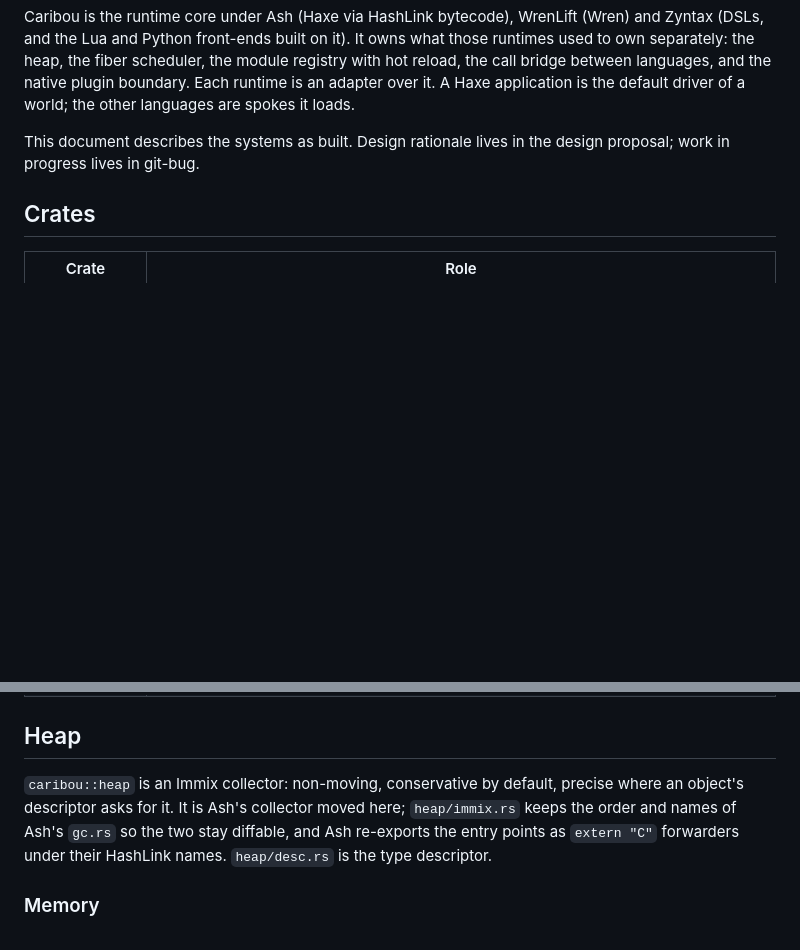
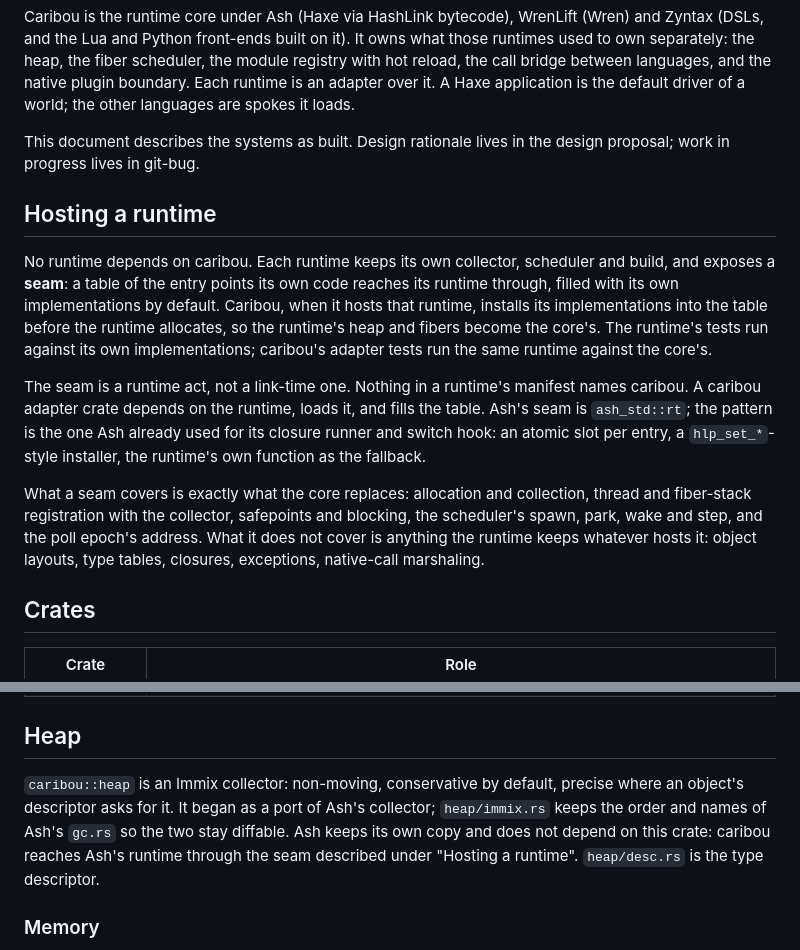
Before and after one commit to rayzor-blade/caribou, a Markdown page: docs/architecture.md, 2 parts joined by grey strips. GitHub-like rendering; blank space fills up the shorter version.

Commit message:
Describe hosting as a seam the runtime exposes, not a dependency

```diff
--- a/docs/architecture.md
+++ b/docs/architecture.md
@@ -11,6 +11,31 @@ are spokes it loads.
 This document describes the systems as built. Design rationale lives in the
 design proposal; work in progress lives in git-bug.
 
+## Hosting a runtime
+
+No runtime depends on caribou. Each runtime keeps its own collector,
+scheduler and build, and exposes a **seam**: a table of the entry points
+its own code reaches its runtime through, filled with its own
+implementations by default. Caribou, when it hosts that runtime, installs
+its implementations into the table before the runtime allocates, so the
+runtime's heap and fibers become the core's. The runtime's tests run
+against its own implementations; caribou's adapter tests run the same
+runtime against the core's.
+
+The seam is a runtime act, not a link-time one. Nothing in a runtime's
+manifest names caribou. A caribou adapter crate depends on the runtime,
+loads it, and fills the table. Ash's seam is `ash_std::rt`; the pattern is
+the one Ash already used for its closure runner and switch hook: an atomic
+slot per entry, a `hlp_set_*`-style installer, the runtime's own function
+as the fallback.
+
+What a seam covers is exactly what the core replaces: allocation and
+collection, thread and fiber-stack registration with the collector,
+safepoints and blocking, the scheduler's spawn, park, wake and step, and
+the poll epoch's address. What it does not cover is anything the runtime
+keeps whatever hosts it: object layouts, type tables, closures, exceptions,
+native-call marshaling.
+
 ## Crates
 
 | Crate | Role |
@@ -21,10 +46,11 @@ design proposal; work in progress lives in git-bug.
 ## Heap
 
 `caribou::heap` is an Immix collector: non-moving, conservative by default,
-precise where an object's descriptor asks for it. It is Ash's collector moved
-here; `heap/immix.rs` keeps the order and names of Ash's `gc.rs` so the two
-stay diffable, and Ash re-exports the entry points as `extern "C"` forwarders
-under their HashLink names. `heap/desc.rs` is the type descriptor.
+precise where an object's descriptor asks for it. It began as a port of
+Ash's collector; `heap/immix.rs` keeps the order and names of Ash's `gc.rs`
+so the two stay diffable. Ash keeps its own copy and does not depend on
+this crate: caribou reaches Ash's runtime through the seam described under
+"Hosting a runtime". `heap/desc.rs` is the type descriptor.
 
 ### Memory
 
```
